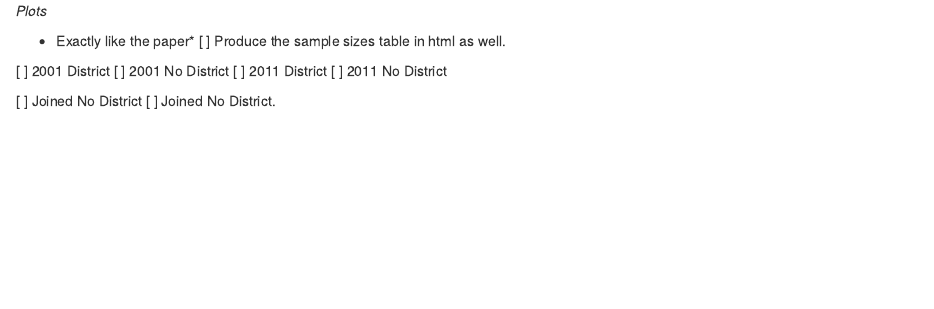
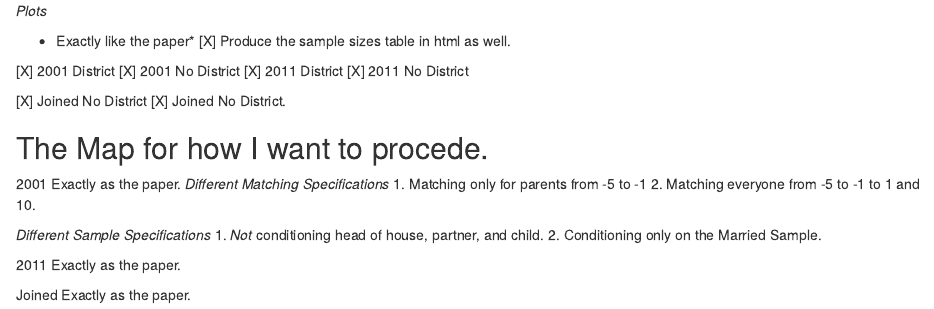
Before and after one commit to suhishan/child_penalty, an R Markdown document (notes/todo.Rmd): the page in a window 1100 px wide, from its top. Rendered offline with R 4.5, knitr and Pandoc, with nearby package versions.

Commit message:
Mental Map of what I wanna do

```diff
--- a/notes/todo.Rmd
+++ b/notes/todo.Rmd
@@ -1,13 +1,33 @@
 *Plots*
 
 * Exactly like the paper*
-[ ] Produce the sample sizes table in html as well.
+[X] Produce the sample sizes table in html as well.
 
 
-[ ] 2001 District
-[ ] 2001 No District
-[ ] 2011 District
-[ ] 2011 No District
+[X] 2001 District
+[X] 2001 No District
+[X] 2011 District
+[X] 2011 No District
 
-[ ] Joined No District
-[ ] Joined No District.
+[X] Joined No District
+[X] Joined No District.
+
+
+## The Map for how I want to procede.
+
+2001
+Exactly as the paper.
+*Different Matching Specifications*
+1. Matching only for parents from -5 to -1
+2. Matching everyone from -5 to -1 to 1 and 10.
+
+*Different Sample Specifications*
+1. *Not* conditioning head of house, partner, and child.
+2. Conditioning only on the Married Sample.
+
+
+2011
+Exactly as the paper.
+
+Joined
+Exactly as the paper.
```
